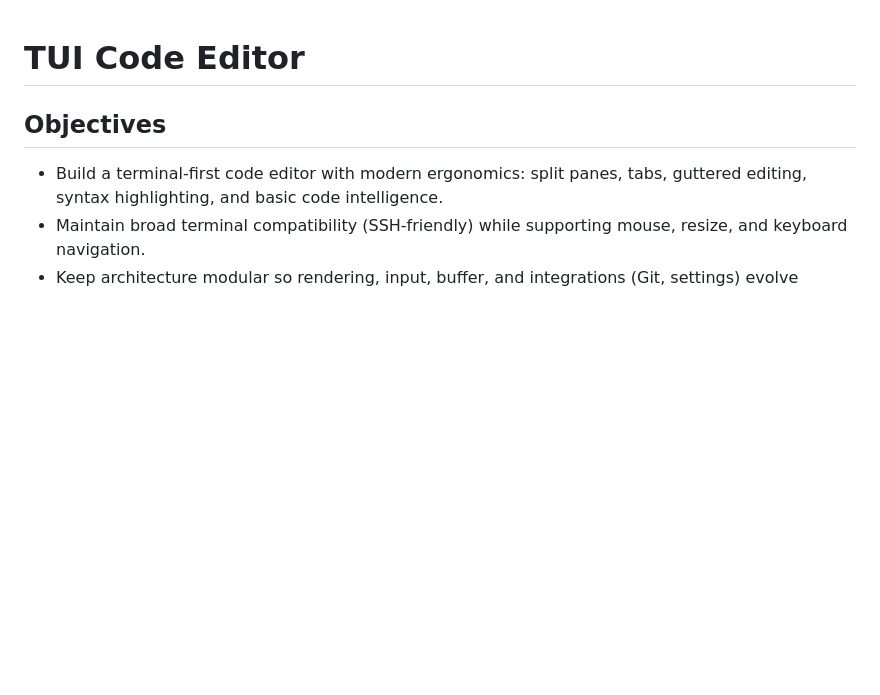
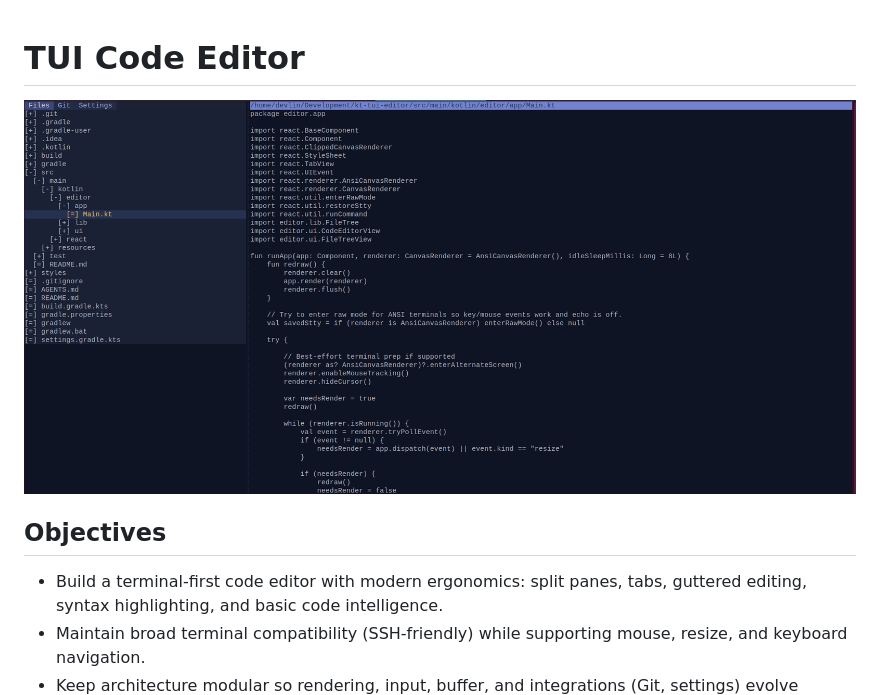
Before and after one commit to alfu32/kode, a Markdown page: README.md, the part around the change. GitHub-like rendering; pictures changed too: img.png (added); blank space fills up the shorter version.

```diff
--- a/README.md
+++ b/README.md
@@ -1,4 +1,6 @@
 # TUI Code Editor
+
+![img.png](img.png)
 
 ## Objectives
 - Build a terminal-first code editor with modern ergonomics: split panes, tabs, guttered editing, syntax highlighting, and basic code intelligence.
```
Also changed, not shown: 11 other files.
